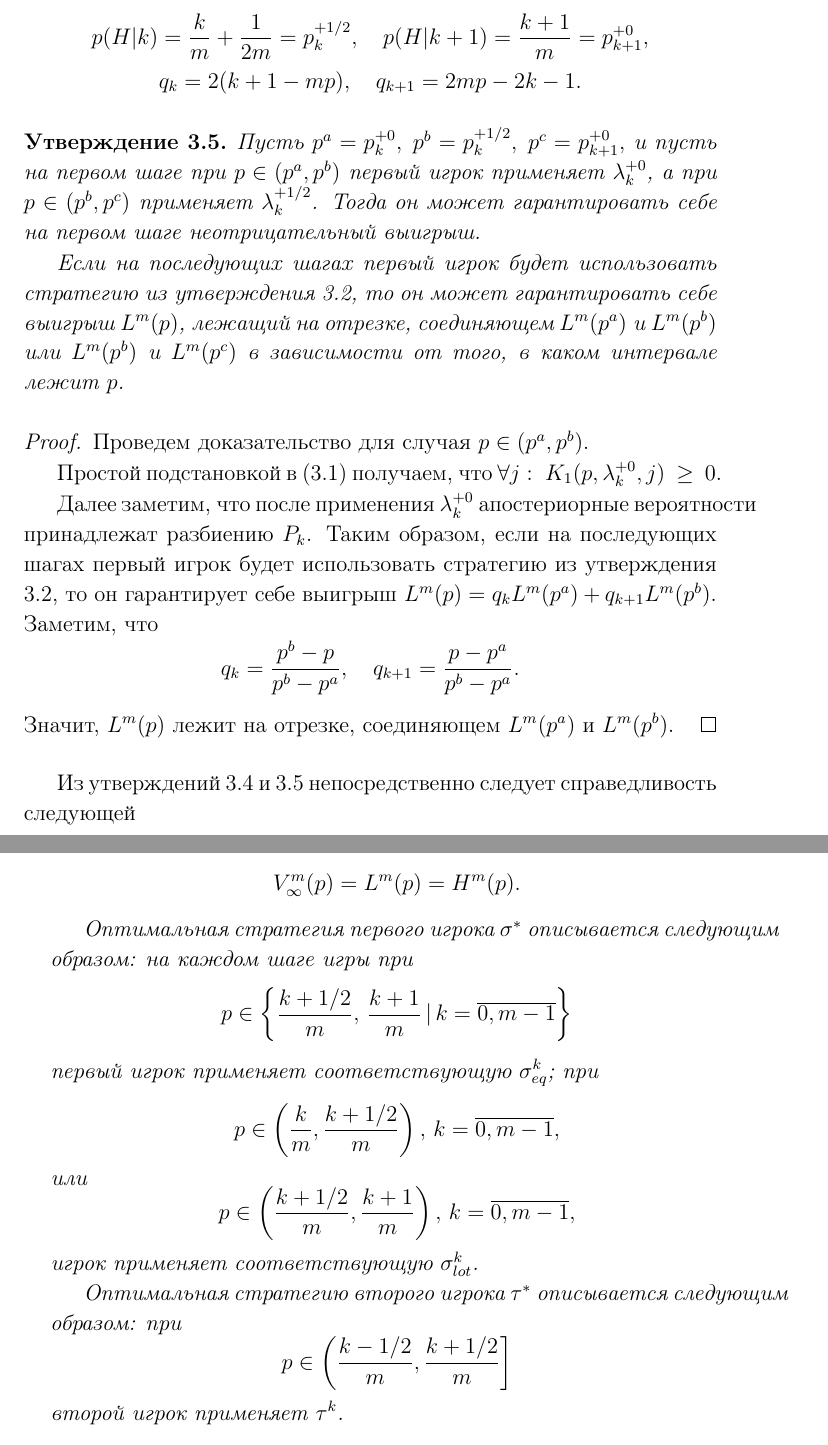
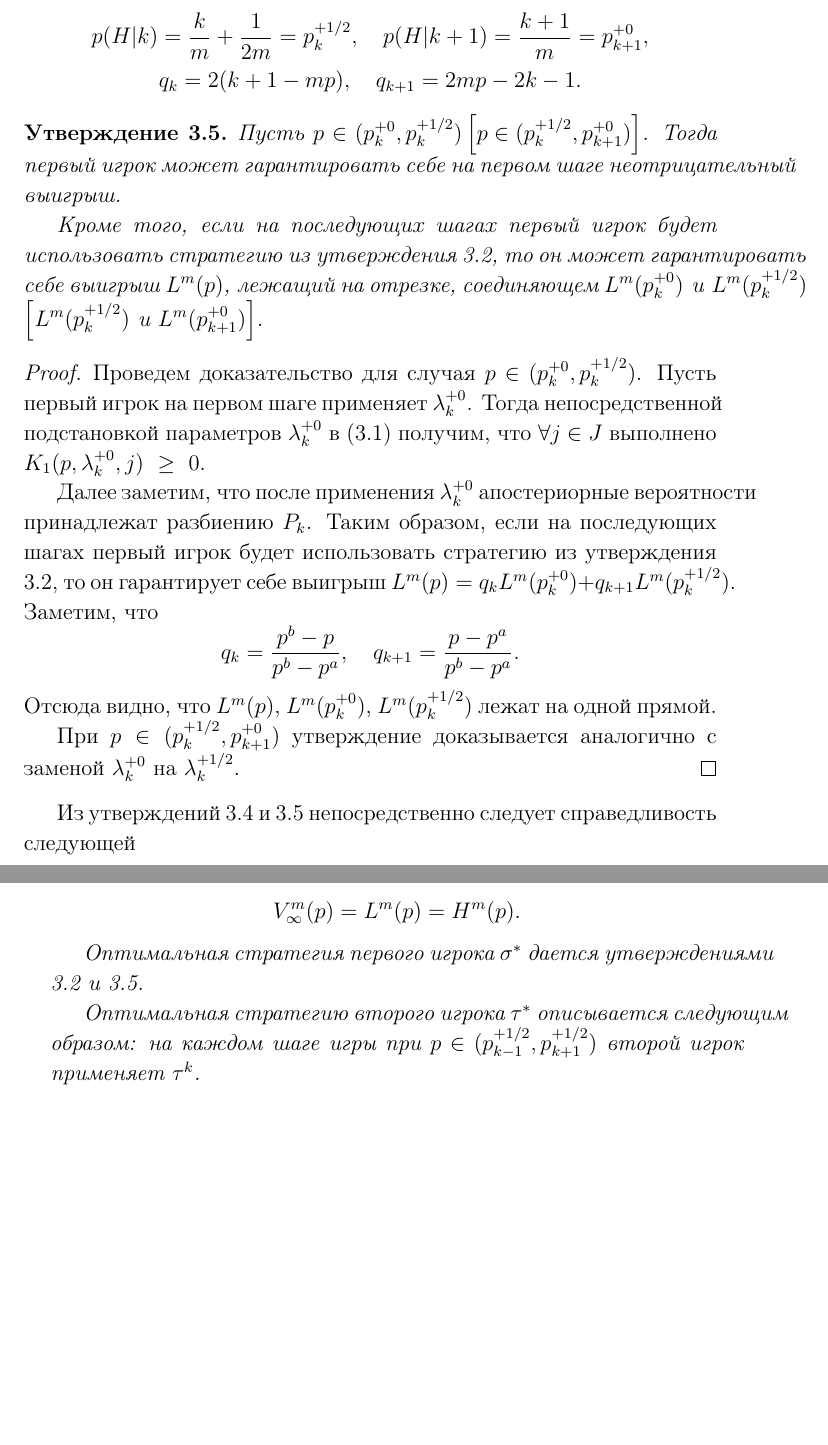
Before and after one commit to ArtemPyanykh/postgraduate-work, a LaTeX document (Articles/repeated_equal_coeffs/repeated_equal_coeffs.tex, which reads Articles/repeated_equal_coeffs/lower_bound.tex, Articles/repeated_equal_coeffs/value_of_the_game.tex): two parts of pages 10 and 11 of 12 before the commit and two parts of pages 10 and 11 of 11 after it, joined at a grey line, cut so that both start at the same text, the shorter picture padded with empty space. Compiled offline with pdfLaTeX.

Commit message:
Refactored till the end

```diff
--- a/Articles/repeated_equal_coeffs/lower_bound.tex
+++ b/Articles/repeated_equal_coeffs/lower_bound.tex
@@ -294,29 +294,31 @@ $ L_{2k} $ находится из соотношений \eqref{eq:lower_bound:
 \begin{utver}
 \label{utver:lower_bound:lottery}
   Пусть
-  $
-    p^a = \peven{k}, \;
-    p^b = \podd{k}, \;
-    p^c = \peven{k+1},
-  $
-  и пусть на первом шаге при $ p \in (p^a, p^b) $ первый игрок применяет $ \fpels{k} $, а при $ p \in (p^b, p^c) $ применяет $ \fpols{k} $. Тогда он может гарантировать себе на первом шаге неотрицательный выигрыш.
+  $ p \in (\peven{k}, \podd{k})
+  \left[ p \in (\podd{k}, \peven{k+1}) \right] $.
+  Тогда первый игрок может гарантировать себе на первом шаге неотрицательный выигрыш.
 
-  Если на последующих шагах первый игрок будет использовать стратегию из утверждения \ref{utver:first_player:strategy:extreme_points}, то он может гарантировать себе выигрыш $ L^m(p) $, лежащий на отрезке, соединяющем $ L^m(p^a) $~и~$ L^m(p^b) $ или $ L^m(p^b) $~и~$ L^m(p^c) $ в зависимости от того, в каком интервале лежит $ p $.
+  Кроме того, если на последующих шагах первый игрок будет использовать стратегию из утверждения \ref{utver:first_player:strategy:extreme_points}, то он может гарантировать себе выигрыш $ L^m(p) $, лежащий на отрезке, соединяющем
+  $ L^m(\peven{k}) \text{ и } L^m(\podd{k}) \\
+  \left[
+    L^m(\podd{k}) \text{ и } L^m(\peven{k+1})
+  \right]$.
 \end{utver}
 \begin{proof}
-Проведем доказательство для случая $ p \in (p^a, p^b) $.
-
-Простой подстановкой в \eqref{eq:lower_bound:general_step} получаем, что
-$ \forall j: \; K_1(p, \fpels{k}, j)~\geq~0 $.
+Проведем доказательство для случая $ p \in (\peven{k}, \podd{k}) $.
+Пусть первый игрок на первом шаге применяет $ \fpels{k} $. Тогда непосредственной подстановкой параметров $ \fpels{k} $ в \eqref{eq:lower_bound:general_step} получим, что
+$ \forall j \in J $ выполнено $ K_1(p, \fpels{k}, j)~\geq~0 $.
 
 Далее заметим, что после применения $ \fpels{k} $ апостериорные вероятности принадлежат разбиению $ P_k $.
 Таким образом, если на последующих шагах первый игрок будет использовать стратегию из утверждения \ref{utver:first_player:strategy:extreme_points}, то он гарантирует себе выигрыш
-$ L^m(p) = q_k L^m(p^a) + q_{k+1} L^m(p^b) $.
+$ L^m(p) = q_k L^m(\peven{k}) + q_{k+1} L^m(\podd{k}) $.
 Заметим, что
 \[
     q_k = \frac{p^b - p}{p^b - p^a}, \quad q_{k+1} = \frac{p - p^a}{p^b - p^a}.
 \]
-Значит, $ L^m(p) $ лежит на отрезке, соединяющем $ L^m(p^a) $ и $ L^m(p^b) $.
+Отсюда видно, что $ L^m(p) $, $ L^m(\peven{k}) $, $ L^m(\podd{k}) $ лежат на одной прямой.
+
+При $ p \in (\podd{k}, \peven{k+1}) $ утверждение доказывается аналогично с заменой $ \fpels{k} $ на $ \fpols{k} $.
 \end{proof}
 
 Из утверждений \ref{utver:lower_bound:solution} и \ref{utver:lower_bound:lottery} непосредственно следует справедливость следующей
--- a/Articles/repeated_equal_coeffs/value_of_the_game.tex
+++ b/Articles/repeated_equal_coeffs/value_of_the_game.tex
@@ -6,35 +6,9 @@
 V_\infty^m(p) = L^m(p) = H^m(p).
 \]
 
-Оптимальная стратегия первого игрока $ \sigma^* $ описывается следующим образом: на каждом шаге игры при
-\[
-  p \in \left\{
-    \frac{k+1/2}{m}, \, \frac{k+1}{m} \,|\, k = \overline{0, m-1}
-  \right\}
-\]
-первый игрок применяет соответствующую $ \sigma^k_{eq} $; при
-\[
-  p \in \left(
-    \frac{k}{m}, \frac{k+1/2}{m}
-  \right),\,
-  k = \overline{0, m-1},
-\]
-или
-\[
-  p \in \left(
-    \frac{k+1/2}{m}, \frac{k+1}{m}
-  \right),\,
-  k = \overline{0, m-1},
-\]
-игрок применяет соответствующую $ \sigma^k_{lot} $.
+Оптимальная стратегия первого игрока $ \sigma^* $ дается утверждениями \ref{utver:first_player:strategy:extreme_points} и \ref{utver:lower_bound:lottery}.
 
-Оптимальная стратегию второго игрока $ \tau^* $ описывается следующим образом: при
-\[
-  p \in \left(
-    \frac{k-1/2}{m}, \frac{k+1/2}{m}
-  \right]
-\]
-второй игрок применяет $ \tau^k $.
+Оптимальная стратегию второго игрока $ \tau^* $ описывается следующим образом: на каждом шаге игры при $ p \in (\podd{k-1}, \podd{k+1}) $ второй игрок применяет $ \tau^k $.
 \end{theorem}
 \begin{proof}
 Непосредственно из лемм \ref{lemma:upper_bound:function} и \ref{lemma:lower_bound:function} следует, что
```
Also changed, not shown: Articles/repeated_equal_coeffs/repeated_equal_coeffs.pdf, Articles/repeated_equal_coeffs/repeated_equal_coeffs.ps, Articles/repeated_equal_coeffs/lower_bound.tex (4 more changed lines), 1 other file.
